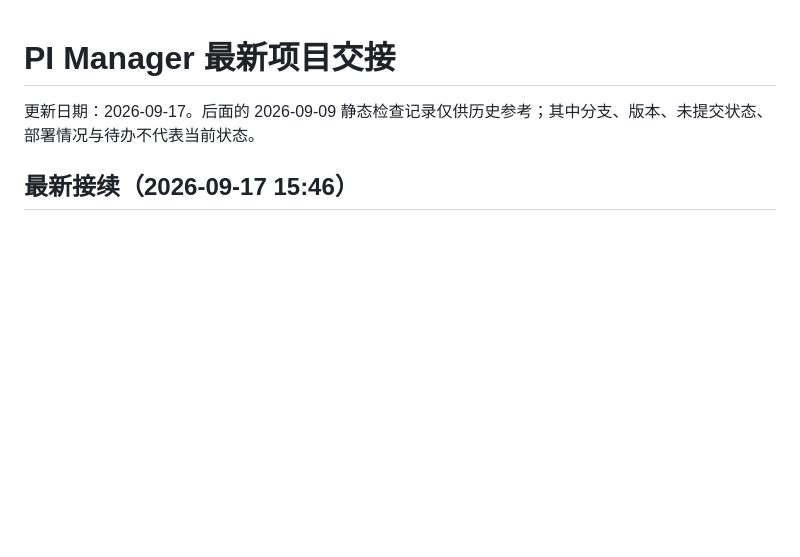
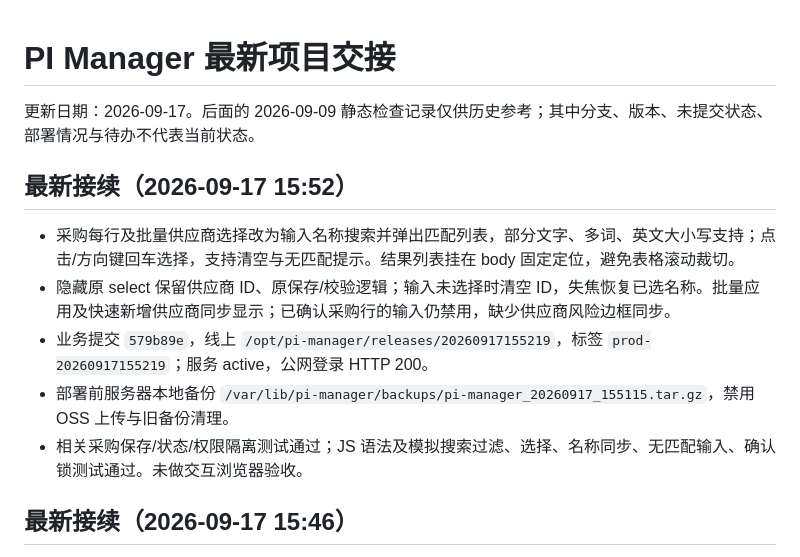
Before and after one commit to fantastic10086-commits/Myweb, a Markdown page: PROJECT_HANDOFF.md, the part around the change. Drawn GitHub-style; blank space fills up the shorter version.

Commit message:
docs: record procurement supplier search deployment

```diff
--- a/PROJECT_HANDOFF.md
+++ b/PROJECT_HANDOFF.md
@@ -1,6 +1,14 @@
 # PI Manager 最新项目交接
 
 更新日期：2026-09-17。后面的 2026-09-09 静态检查记录仅供历史参考；其中分支、版本、未提交状态、部署情况与待办不代表当前状态。
+
+## 最新接续（2026-09-17 15:52）
+
+- 采购每行及批量供应商选择改为输入名称搜索并弹出匹配列表，部分文字、多词、英文大小写支持；点击/方向键回车选择，支持清空与无匹配提示。结果列表挂在 body 固定定位，避免表格滚动裁切。
+- 隐藏原 select 保留供应商 ID、原保存/校验逻辑；输入未选择时清空 ID，失焦恢复已选名称。批量应用及快速新增供应商同步显示；已确认采购行的输入仍禁用，缺少供应商风险边框同步。
+- 业务提交 `579b89e`，线上 `/opt/pi-manager/releases/20260917155219`，标签 `prod-20260917155219`；服务 active，公网登录 HTTP 200。
+- 部署前服务器本地备份 `/var/lib/pi-manager/backups/pi-manager_20260917_155115.tar.gz`，禁用 OSS 上传与旧备份清理。
+- 相关采购保存/状态/权限隔离测试通过；JS 语法及模拟搜索过滤、选择、名称同步、无匹配输入、确认锁测试通过。未做交互浏览器验收。
 
 ## 最新接续（2026-09-17 15:46）
 
```
